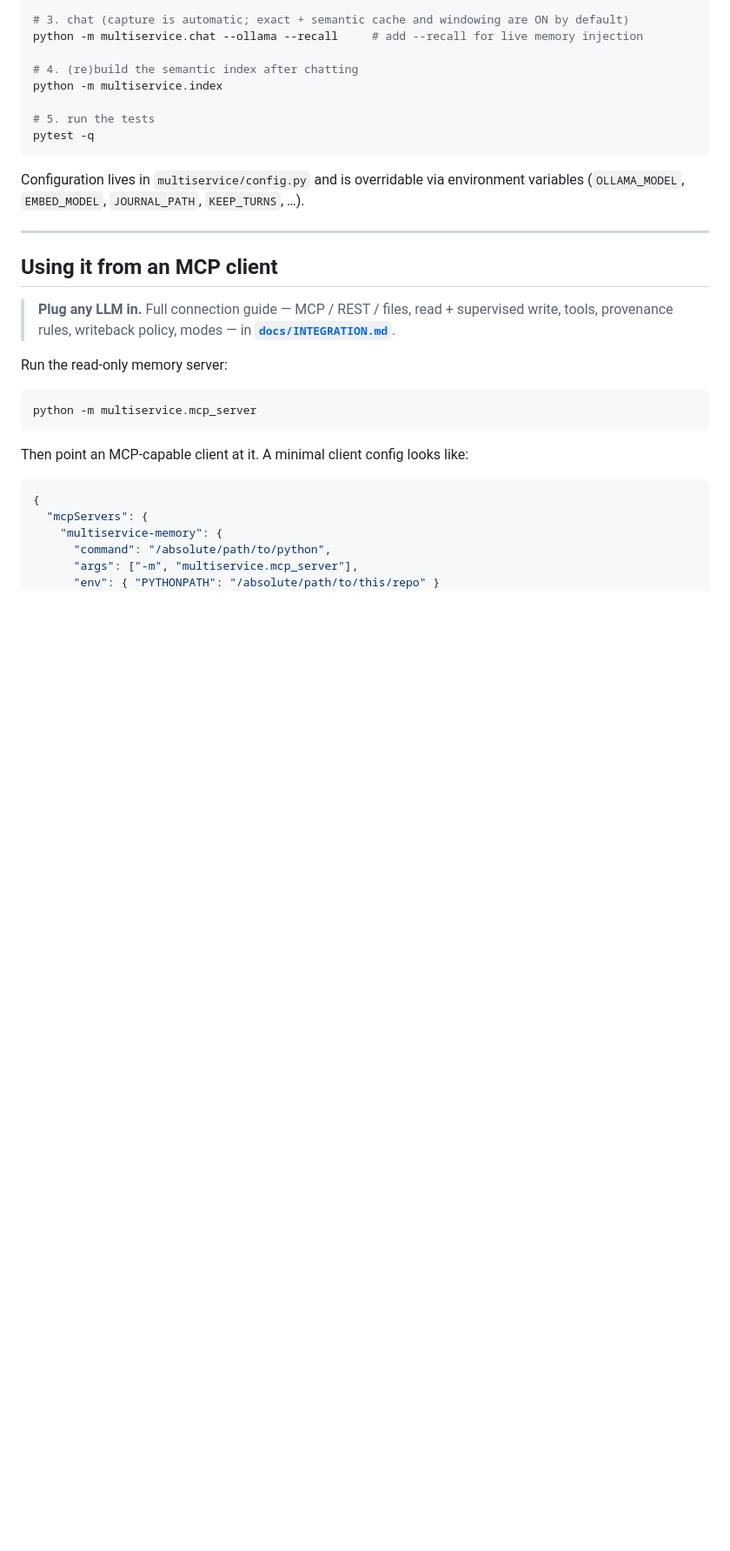
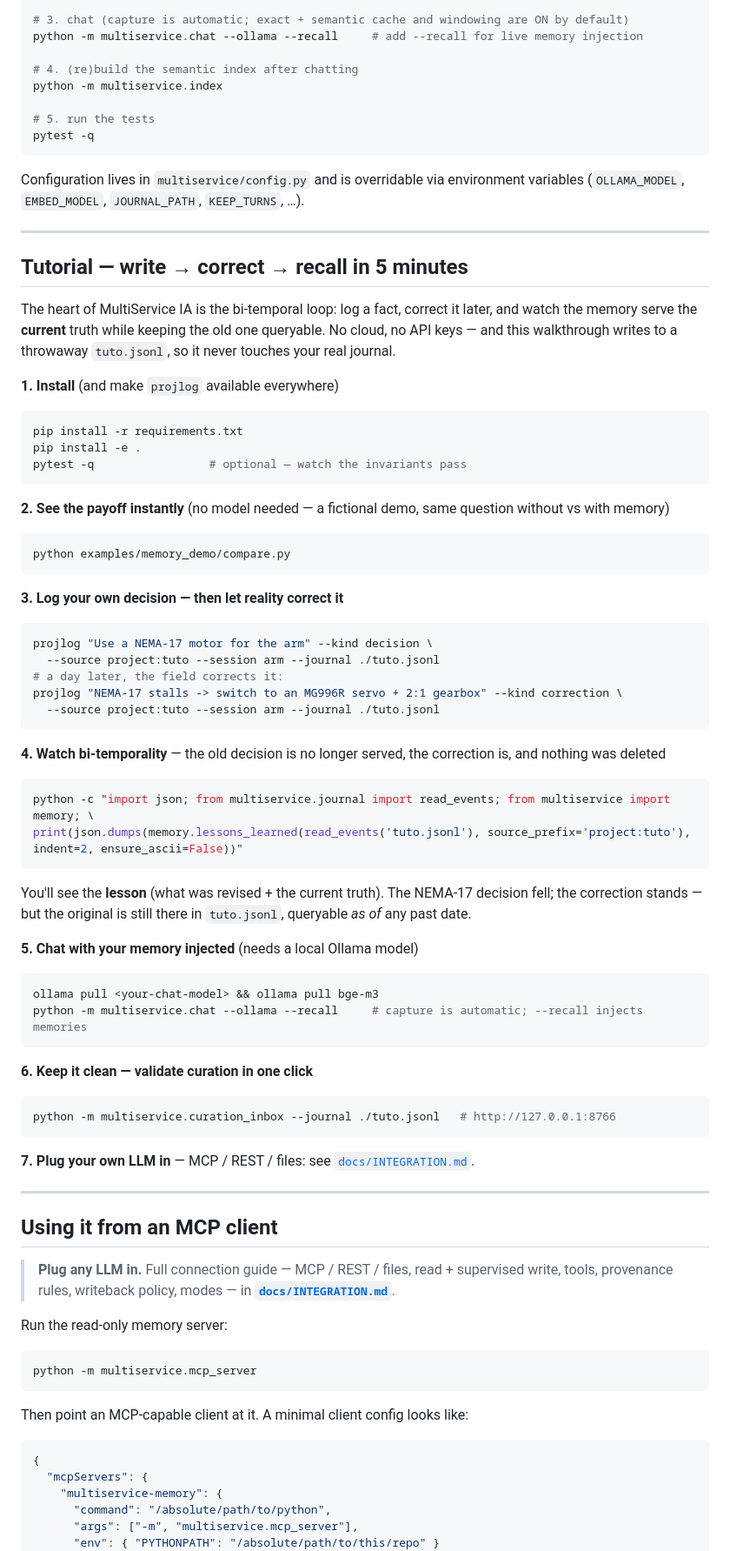
Before and after one commit to wilf974/MultiServices-AI, a Markdown page: README.md, the part around the change. Shown at 87% size. Rendered like a GitHub page; blank space fills up the shorter version.

````diff
--- a/README.md
+++ b/README.md
@@ -360,6 +360,63 @@ Configuration lives in `multiservice/config.py` and is overridable via environme
 
 ---
 
+## Tutorial — write → correct → recall in 5 minutes
+
+The heart of MultiService IA is the bi-temporal loop: log a fact, correct it later, and watch the
+memory serve the **current** truth while keeping the old one queryable. No cloud, no API keys — and
+this walkthrough writes to a throwaway `tuto.jsonl`, so it never touches your real journal.
+
+**1. Install** (and make `projlog` available everywhere)
+
+```bash
+pip install -r requirements.txt
+pip install -e .
+pytest -q                 # optional — watch the invariants pass
+```
+
+**2. See the payoff instantly** (no model needed — a fictional demo, same question without vs with memory)
+
+```bash
+python examples/memory_demo/compare.py
+```
+
+**3. Log your own decision — then let reality correct it**
+
+```bash
+projlog "Use a NEMA-17 motor for the arm" --kind decision \
+  --source project:tuto --session arm --journal ./tuto.jsonl
+# a day later, the field corrects it:
+projlog "NEMA-17 stalls -> switch to an MG996R servo + 2:1 gearbox" --kind correction \
+  --source project:tuto --session arm --journal ./tuto.jsonl
+```
+
+**4. Watch bi-temporality** — the old decision is no longer served, the correction is, and nothing was deleted
+
+```bash
+python -c "import json; from multiservice.journal import read_events; from multiservice import memory; \
+print(json.dumps(memory.lessons_learned(read_events('tuto.jsonl'), source_prefix='project:tuto'), indent=2, ensure_ascii=False))"
+```
+
+You'll see the **lesson** (what was revised + the current truth). The NEMA-17 decision fell; the
+correction stands — but the original is still there in `tuto.jsonl`, queryable *as of* any past date.
+
+**5. Chat with your memory injected** (needs a local Ollama model)
+
+```bash
+ollama pull <your-chat-model> && ollama pull bge-m3
+python -m multiservice.chat --ollama --recall     # capture is automatic; --recall injects memories
+```
+
+**6. Keep it clean — validate curation in one click**
+
+```bash
+python -m multiservice.curation_inbox --journal ./tuto.jsonl   # http://127.0.0.1:8766
+```
+
+**7. Plug your own LLM in** — MCP / REST / files: see [`docs/INTEGRATION.md`](docs/INTEGRATION.md).
+
+---
+
 ## Using it from an MCP client
 
 > **Plug any LLM in.** Full connection guide — MCP / REST / files, read + supervised write, tools,
````
Also changed, not shown: README.fr.md (+58 -0 lines).
